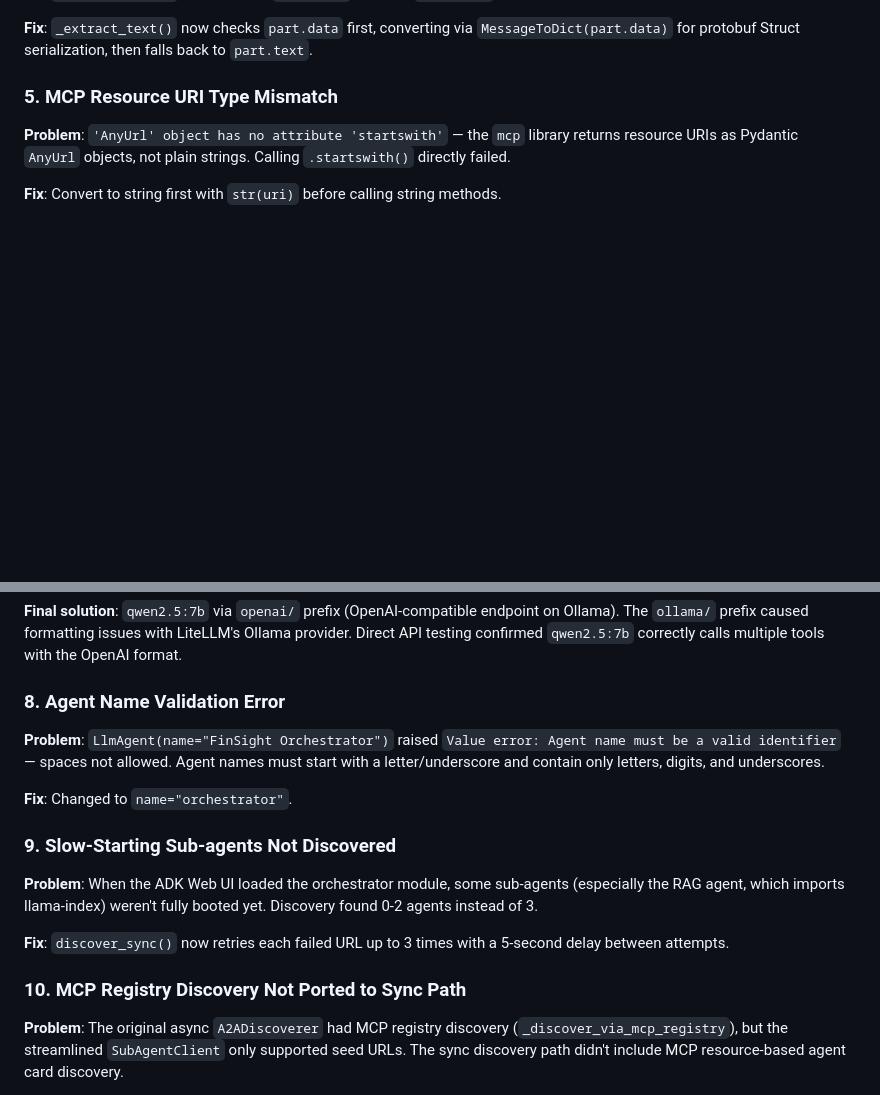
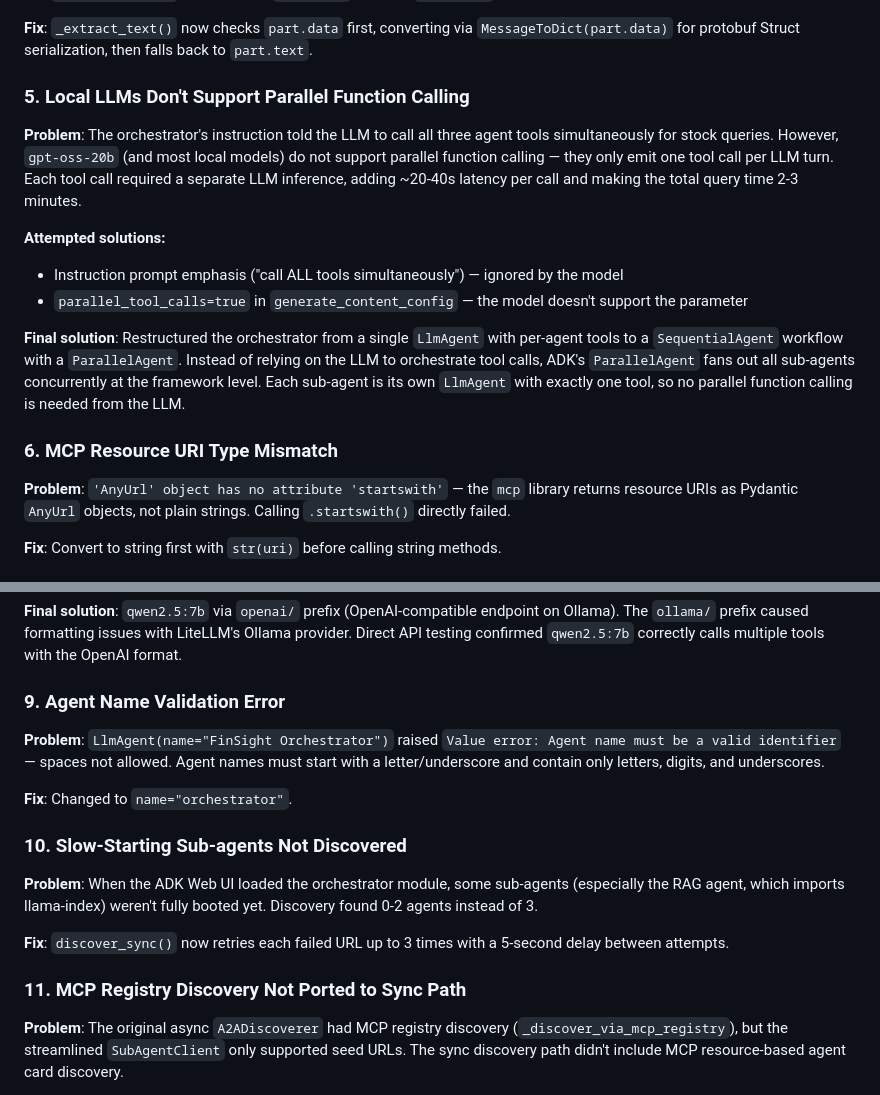
Before and after one commit to Harmanankohli/FinSight, a Markdown page: docs/DESIGN_DECISIONS.md, 2 parts joined by grey strips. Drawn GitHub-style; blank space fills up the shorter version.

```diff
--- a/docs/DESIGN_DECISIONS.md
+++ b/docs/DESIGN_DECISIONS.md
@@ -72,7 +72,17 @@ Sync `httpx.Client` for startup discovery (no event loop needed). A2A clients cr
 
 **Fix**: `_extract_text()` now checks `part.data` first, converting via `MessageToDict(part.data)` for protobuf Struct serialization, then falls back to `part.text`.
 
-### 5. MCP Resource URI Type Mismatch
+### 5. Local LLMs Don't Support Parallel Function Calling
+
+**Problem**: The orchestrator's instruction told the LLM to call all three agent tools simultaneously for stock queries. However, `gpt-oss-20b` (and most local models) do not support parallel function calling — they only emit one tool call per LLM turn. Each tool call required a separate LLM inference, adding ~20-40s latency per call and making the total query time 2-3 minutes.
+
+**Attempted solutions:**
+- Instruction prompt emphasis ("call ALL tools simultaneously") — ignored by the model
+- `parallel_tool_calls=true` in `generate_content_config` — the model doesn't support the parameter
+
+**Final solution**: Restructured the orchestrator from a single `LlmAgent` with per-agent tools to a `SequentialAgent` workflow with a `ParallelAgent`. Instead of relying on the LLM to orchestrate tool calls, ADK's `ParallelAgent` fans out all sub-agents concurrently at the framework level. Each sub-agent is its own `LlmAgent` with exactly one tool, so no parallel function calling is needed from the LLM.
+
+### 6. MCP Resource URI Type Mismatch
 
 **Problem**: `'AnyUrl' object has no attribute 'startswith'` — the `mcp` library returns resource URIs as Pydantic `AnyUrl` objects, not plain strings. Calling `.startswith()` directly failed.
 
@@ -98,19 +108,19 @@ Sync `httpx.Client` for startup discovery (no event loop needed). A2A clients cr
 
 **Final solution**: `qwen2.5:7b` via `openai/` prefix (OpenAI-compatible endpoint on Ollama). The `ollama/` prefix caused formatting issues with LiteLLM's Ollama provider. Direct API testing confirmed `qwen2.5:7b` correctly calls multiple tools with the OpenAI format.
 
-### 8. Agent Name Validation Error
+### 9. Agent Name Validation Error
 
 **Problem**: `LlmAgent(name="FinSight Orchestrator")` raised `Value error: Agent name must be a valid identifier` — spaces not allowed. Agent names must start with a letter/underscore and contain only letters, digits, and underscores.
 
 **Fix**: Changed to `name="orchestrator"`.
 
-### 9. Slow-Starting Sub-agents Not Discovered
+### 10. Slow-Starting Sub-agents Not Discovered
 
 **Problem**: When the ADK Web UI loaded the orchestrator module, some sub-agents (especially the RAG agent, which imports llama-index) weren't fully booted yet. Discovery found 0-2 agents instead of 3.
 
 **Fix**: `discover_sync()` now retries each failed URL up to 3 times with a 5-second delay between attempts.
 
-### 10. MCP Registry Discovery Not Ported to Sync Path
+### 11. MCP Registry Discovery Not Ported to Sync Path
 
 **Problem**: The original async `A2ADiscoverer` had MCP registry discovery (`_discover_via_mcp_registry`), but the streamlined `SubAgentClient` only supported seed URLs. The sync discovery path didn't include MCP resource-based agent card discovery.
 
```
Also changed, not shown: other parts of docs/DESIGN_DECISIONS.md (+35 -2 lines).
